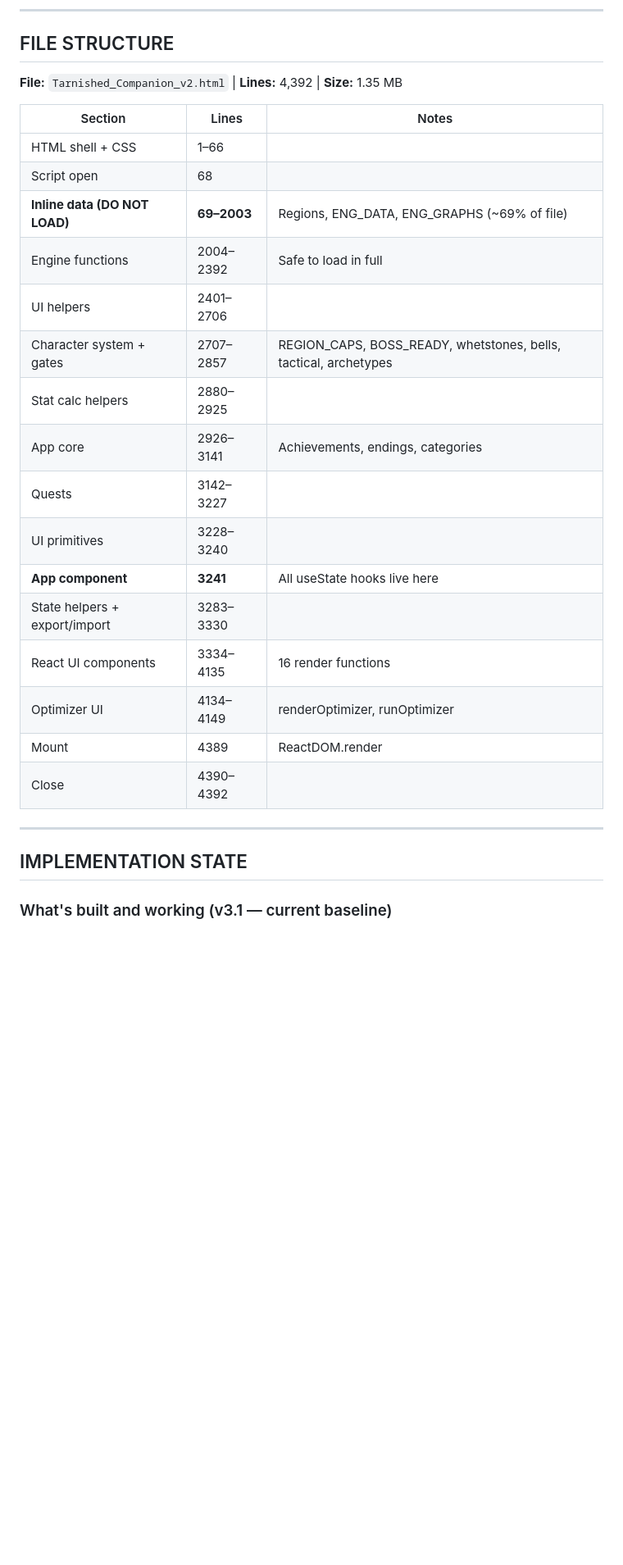
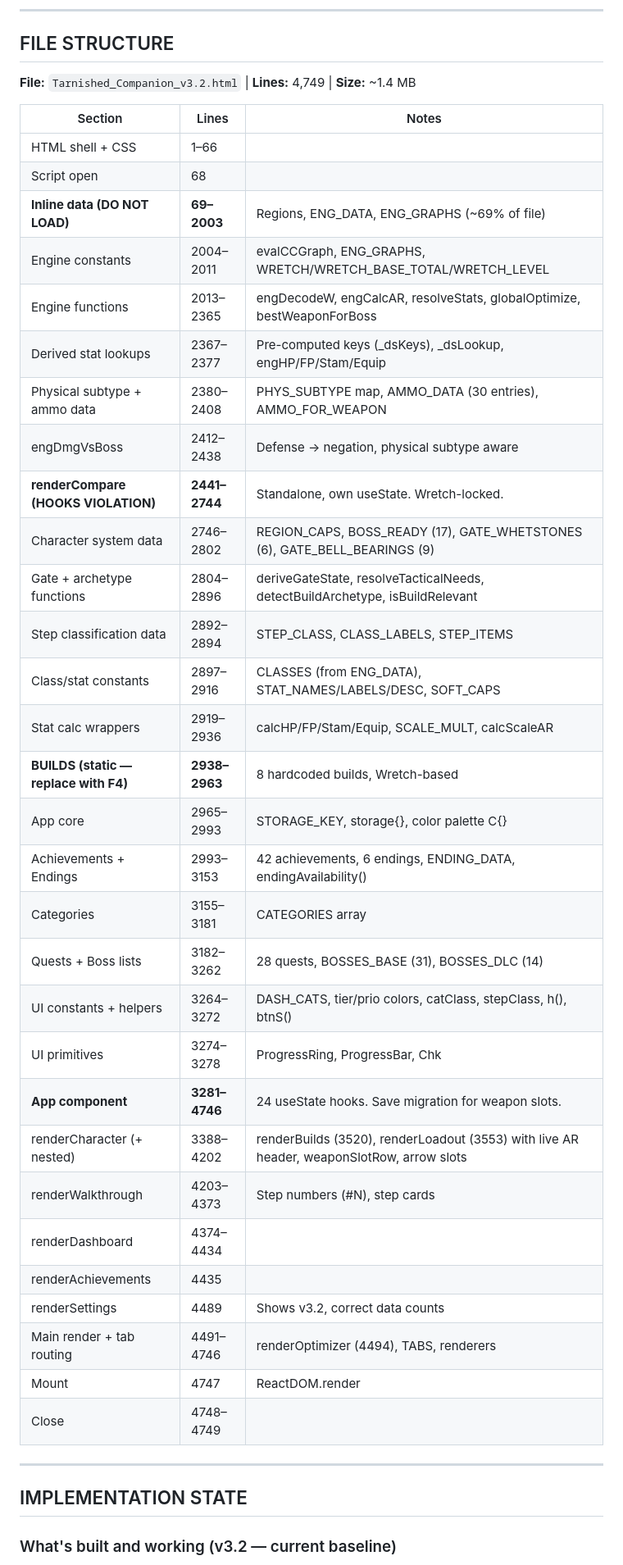
Before and after one commit to ThePeoplesGunny/Elden-Ring, a Markdown page: tarnished_companion_project.md, the part around one of its changes. Shown at 82% size. Drawn GitHub-style; blank space fills up the shorter version.

Commit message:
Sync project doc to v3.2 actual state
File structure table updated to v3.2 (4,749 lines). All line numbers
verified against current file. Implementation state header updated
from v3.1 to v3.2 baseline. Replaces stale v2.0 references (4,392
lines) that were carried from Chat's cached overwrite.

Co-Authored-By: Claude Opus 4.6 (1M context) <noreply@anthropic.com>

```diff
--- a/tarnished_companion_project.md
+++ b/tarnished_companion_project.md
@@ -83,30 +83,44 @@ Every recommendation is computed from datamined game data. The tool makes no cla
 
 ## FILE STRUCTURE
 
-**File:** `Tarnished_Companion_v2.html` | **Lines:** 4,392 | **Size:** 1.35 MB
+**File:** `Tarnished_Companion_v3.2.html` | **Lines:** 4,749 | **Size:** ~1.4 MB
 
 | Section | Lines | Notes |
 |---|---|---|
 | HTML shell + CSS | 1–66 | |
 | Script open | 68 | |
 | **Inline data (DO NOT LOAD)** | **69–2003** | Regions, ENG_DATA, ENG_GRAPHS (~69% of file) |
-| Engine functions | 2004–2392 | Safe to load in full |
-| UI helpers | 2401–2706 | |
-| Character system + gates | 2707–2857 | REGION_CAPS, BOSS_READY, whetstones, bells, tactical, archetypes |
-| Stat calc helpers | 2880–2925 | |
-| App core | 2926–3141 | Achievements, endings, categories |
-| Quests | 3142–3227 | |
-| UI primitives | 3228–3240 | |
-| **App component** | **3241** | All useState hooks live here |
-| State helpers + export/import | 3283–3330 | |
-| React UI components | 3334–4135 | 16 render functions |
-| Optimizer UI | 4134–4149 | renderOptimizer, runOptimizer |
-| Mount | 4389 | ReactDOM.render |
-| Close | 4390–4392 | |
+| Engine constants | 2004–2011 | evalCCGraph, ENG_GRAPHS, WRETCH/WRETCH_BASE_TOTAL/WRETCH_LEVEL |
+| Engine functions | 2013–2365 | engDecodeW, engCalcAR, resolveStats, globalOptimize, bestWeaponForBoss |
+| Derived stat lookups | 2367–2377 | Pre-computed keys (_dsKeys), _dsLookup, engHP/FP/Stam/Equip |
+| Physical subtype + ammo data | 2380–2408 | PHYS_SUBTYPE map, AMMO_DATA (30 entries), AMMO_FOR_WEAPON |
+| engDmgVsBoss | 2412–2438 | Defense → negation, physical subtype aware |
+| **renderCompare (HOOKS VIOLATION)** | **2441–2744** | Standalone, own useState. Wretch-locked. |
+| Character system data | 2746–2802 | REGION_CAPS, BOSS_READY (17), GATE_WHETSTONES (6), GATE_BELL_BEARINGS (9) |
+| Gate + archetype functions | 2804–2896 | deriveGateState, resolveTacticalNeeds, detectBuildArchetype, isBuildRelevant |
+| Step classification data | 2892–2894 | STEP_CLASS, CLASS_LABELS, STEP_ITEMS |
+| Class/stat constants | 2897–2916 | CLASSES (from ENG_DATA), STAT_NAMES/LABELS/DESC, SOFT_CAPS |
+| Stat calc wrappers | 2919–2936 | calcHP/FP/Stam/Equip, SCALE_MULT, calcScaleAR |
+| **BUILDS (static — replace with F4)** | **2938–2963** | 8 hardcoded builds, Wretch-based |
+| App core | 2965–2993 | STORAGE_KEY, storage{}, color palette C{} |
+| Achievements + Endings | 2993–3153 | 42 achievements, 6 endings, ENDING_DATA, endingAvailability() |
+| Categories | 3155–3181 | CATEGORIES array |
+| Quests + Boss lists | 3182–3262 | 28 quests, BOSSES_BASE (31), BOSSES_DLC (14) |
+| UI constants + helpers | 3264–3272 | DASH_CATS, tier/prio colors, catClass, stepClass, h(), btnS() |
+| UI primitives | 3274–3278 | ProgressRing, ProgressBar, Chk |
+| **App component** | **3281–4746** | 24 useState hooks. Save migration for weapon slots. |
+| renderCharacter (+ nested) | 3388–4202 | renderBuilds (3520), renderLoadout (3553) with live AR header, weaponSlotRow, arrow slots |
+| renderWalkthrough | 4203–4373 | Step numbers (#N), step cards |
+| renderDashboard | 4374–4434 | |
+| renderAchievements | 4435 | |
+| renderSettings | 4489 | Shows v3.2, correct data counts |
+| Main render + tab routing | 4491–4746 | renderOptimizer (4494), TABS, renderers |
+| Mount | 4747 | ReactDOM.render |
+| Close | 4748–4749 | |
 
 ---
 
 ## IMPLEMENTATION STATE
 
-### What's built and working (v3.1 — current baseline)
+### What's built and working (v3.2 — current baseline)
 
```
Also changed, not shown: other parts of tarnished_companion_project.md (+1 -1 lines).
